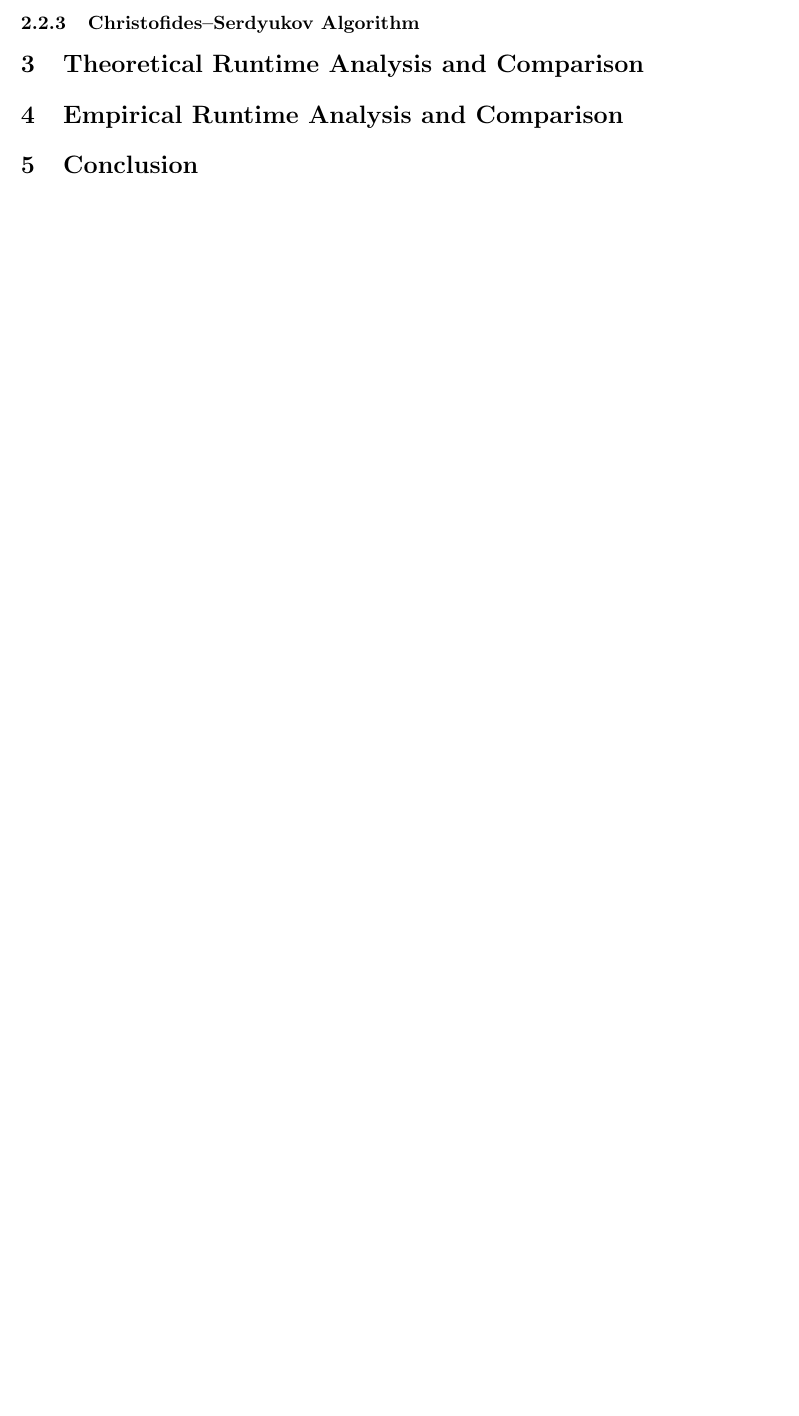
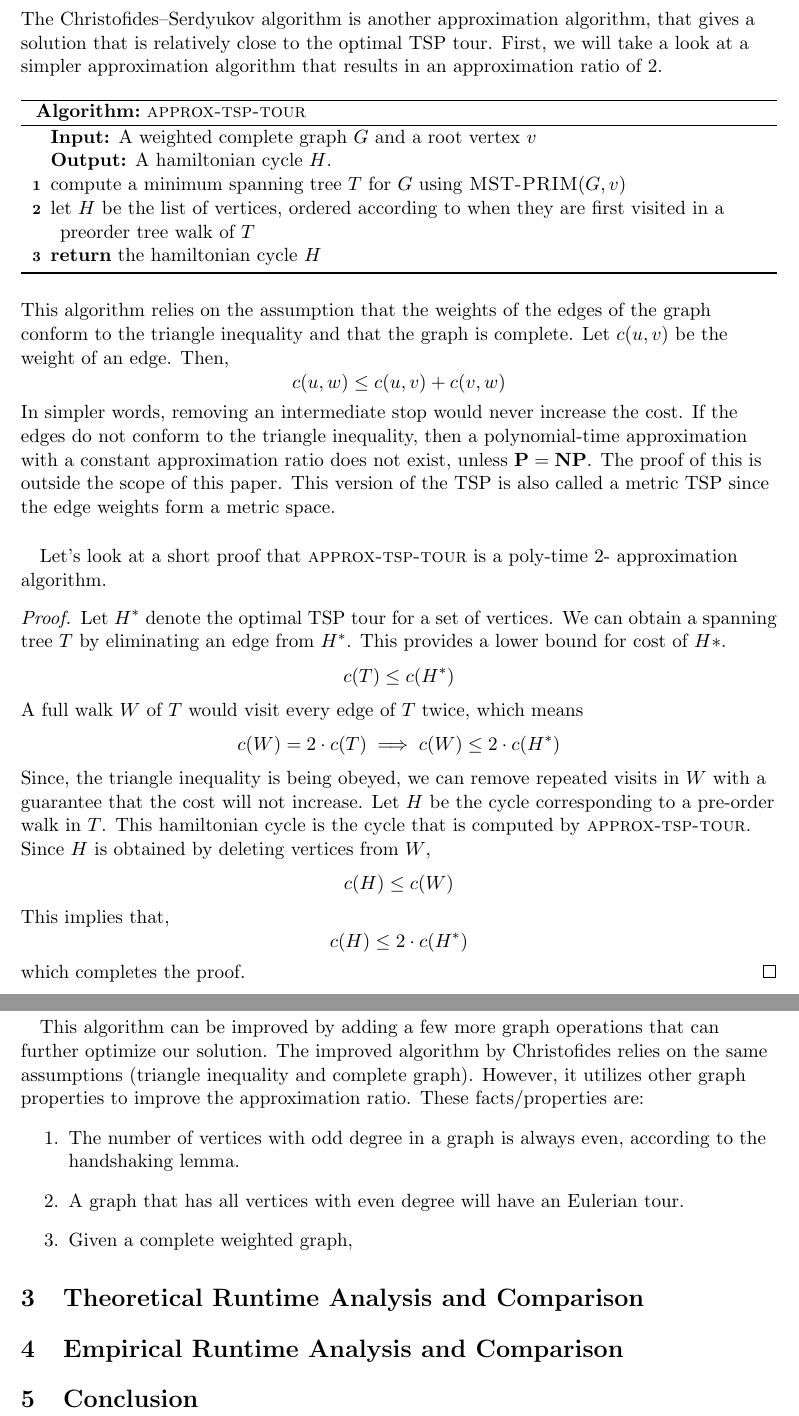
Before and after one commit to hurryingauto3/CS412-Algorithms-Final-Project, a LaTeX document (Report/Report.tex): part of page 6 of 7 before the commit and two parts of pages 6 and 7 of 8 after it, the two joined at a grey line, cut at the place of the change, the shorter picture padded with empty space. Compiled offline with pdfLaTeX.

Commit message:
CS algo started

```diff
--- a/Report/Report.tex
+++ b/Report/Report.tex
@@ -7,7 +7,11 @@
 \usepackage{amssymb}
 \usepackage[english]{babel}
 \usepackage{amsmath}
+\usepackage[classfont=bold]{complexity}
 \usepackage{tikz}
+\usepackage{amsthm}
+\usepackage[ruled, linesnumbered, noend]{algorithm2e}
+\renewcommand{\thealgocf}{}
 \usetikzlibrary{arrows,automata}
 
 
@@ -125,8 +129,55 @@
 
 	\subsection{ Approximate Solutions}
 		\subsubsection {Nearest Neighbour Algorithm}
-		\subsubsection {Pairwise Exchange Method}
-		\subsubsection {Christofides–Serdyukov Algorithm}
+    \subsubsection {Pairwise Exchange Method}
+    \newpage
+    \subsubsection {Christofides–Serdyukov Algorithm}
+    The Christofides–Serdyukov algorithm is another approximation algorithm, that gives a solution that is
+    relatively close to the optimal TSP tour. First, we will take a look at a simpler approximation
+    algorithm that results in an approximation ratio of 2.
+
+    \begin{algorithm*}
+      \KwIn{A weighted complete graph $G$ and a root vertex $v$}
+      \KwOut{A hamiltonian cycle $H$.}
+      compute a minimum spanning tree $T$ for $G$ using \textsc{MST-PRIM}($G, v$) \\
+      let $H$ be the list of vertices, ordered according to when they are first visited in a
+      preorder tree walk of $T$ \\
+      \Return{\upshape the hamiltonian cycle $H$}
+  \caption{\textsc{approx-tsp-tour}}
+  \end{algorithm*}
+
+  This algorithm relies on the assumption that the weights of the edges of the graph conform to the triangle inequality and that the graph is complete.
+  Let $c(u,v)$ be the weight of
+  an edge. Then, \[c(u,w) \leq c(u,v) + c(v, w) \]
+  In simpler words, removing an intermediate stop would never increase the cost. If the edges do not conform to the triangle inequality, then a polynomial-time approximation
+  with a constant approximation ratio does not exist, unless $\P = \NP$. The proof of this
+  is outside the scope of this paper. This version of the TSP is also called a metric TSP since
+  the edge weights form a metric space.
+  \paragraph{} Let's look at a short proof that \textsc{approx-tsp-tour} is a poly-time 2- approximation algorithm.
+  \begin{proof}
+    Let $H^*$ denote the optimal TSP tour for a set of vertices. We can obtain a spanning tree $T$ by eliminating an edge from
+    $H^*$. This provides a lower bound for cost of $H*$.
+    \[c(T) \leq c(H^*)\] A full walk $W$ of $T$ would visit every edge of $T$ twice, which means
+    \[c(W) = 2\cdot c(T) \implies c(W) \leq 2\cdot c(H^*)\]
+  Since, the triangle inequality is being obeyed, we can remove repeated visits in $W$ with a guarantee that
+  the cost will not increase.
+  Let $H$ be the cycle corresponding to a pre-order walk in $T$. This hamiltonian cycle is the cycle that is computed by
+  \textsc{approx-tsp-tour}. Since $H$ is obtained by deleting vertices from $W$,
+  \[c(H) \leq c(W)\]
+  This implies that, \[c(H) \leq 2\cdot c(H^*)\] which completes the proof.
+  \end{proof}
+
+  \textbf{An Improved Algorithm:}  \paragraph{}
+
+  This algorithm can be improved by adding a few more graph operations that can further optimize our solution.
+  The improved algorithm by Christofides relies on the same assumptions (triangle inequality and complete graph).
+  However, it utilizes other graph properties to improve the approximation ratio. These facts/properties are:
+  \begin{enumerate}
+    \item The number of vertices with odd degree in a graph is always even, according to the handshaking lemma.
+    \item A graph that has all vertices with even degree will have an Eulerian tour.
+    \item Given a complete weighted graph,
+  \end{enumerate}
+
 
 \section{Theoretical Runtime Analysis and Comparison}
 \section{Empirical Runtime Analysis and Comparison}
```
